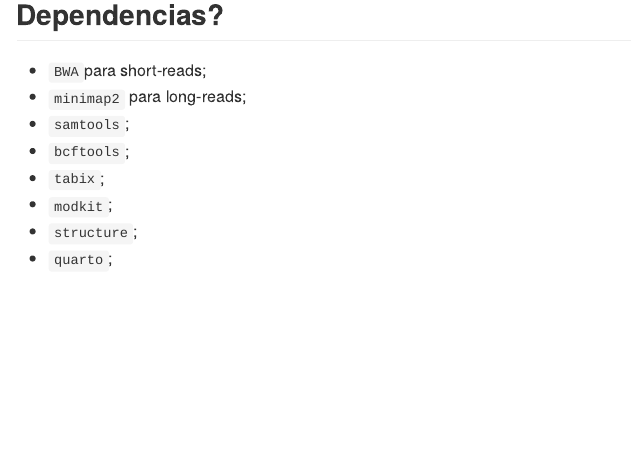
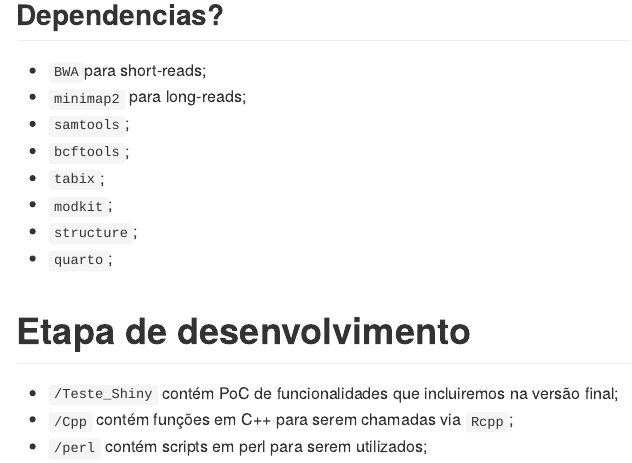
Before and after one commit to marceelrf/procad_gui, an R Markdown document (README.Rmd): the page in a window 1100 px wide, from 650 px down. The pictures show the output file README.md that the author committed with the source, drawn offline in the style of GitHub.

Commit message:
update readme

```diff
--- a/README.Rmd
+++ b/README.Rmd
@@ -43,3 +43,9 @@
 - `modkit`;
 - `structure`;
 - `quarto`;
+
+# Etapa de desenvolvimento
+
+- `/Teste_Shiny` contém PoC de funcionalidades que incluiremos na versão final;
+- `/Cpp` contém funções em C++ para serem chamadas via `Rcpp`;
+- `/perl` contém scripts em perl para serem utilizados;
```
Also changed, not shown: README.md.
